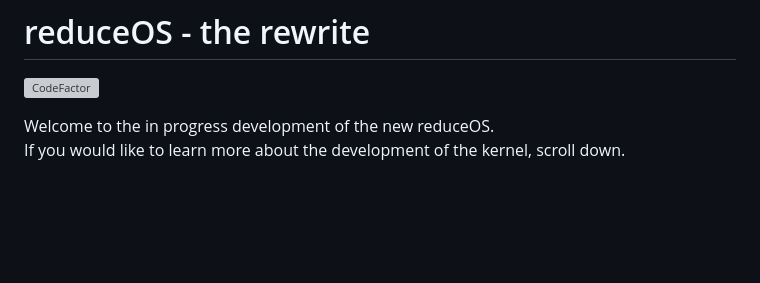
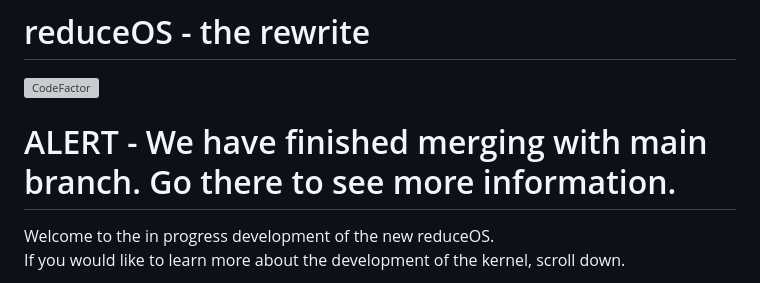
Before and after one commit to sasdallas/reduceOS, a Markdown page: README.md, the part around the change. Rendered like a GitHub page; blank space fills up the shorter version; grey boxes are pictures that could not be loaded.

```diff
--- a/README.md
+++ b/README.md
@@ -1,6 +1,7 @@
 # reduceOS - the rewrite
 [![CodeFactor](https://www.codefactor.io/repository/github/sasdallas/reduceos/badge/rewrite)](https://www.codefactor.io/repository/github/sasdallas/reduceos/overview/rewrite)
 
+# ALERT - We have finished merging with main branch. Go there to see more information.
 Welcome to the in progress development of the new reduceOS.\
 If you would like to learn more about the development of the kernel, scroll down.
 
```
